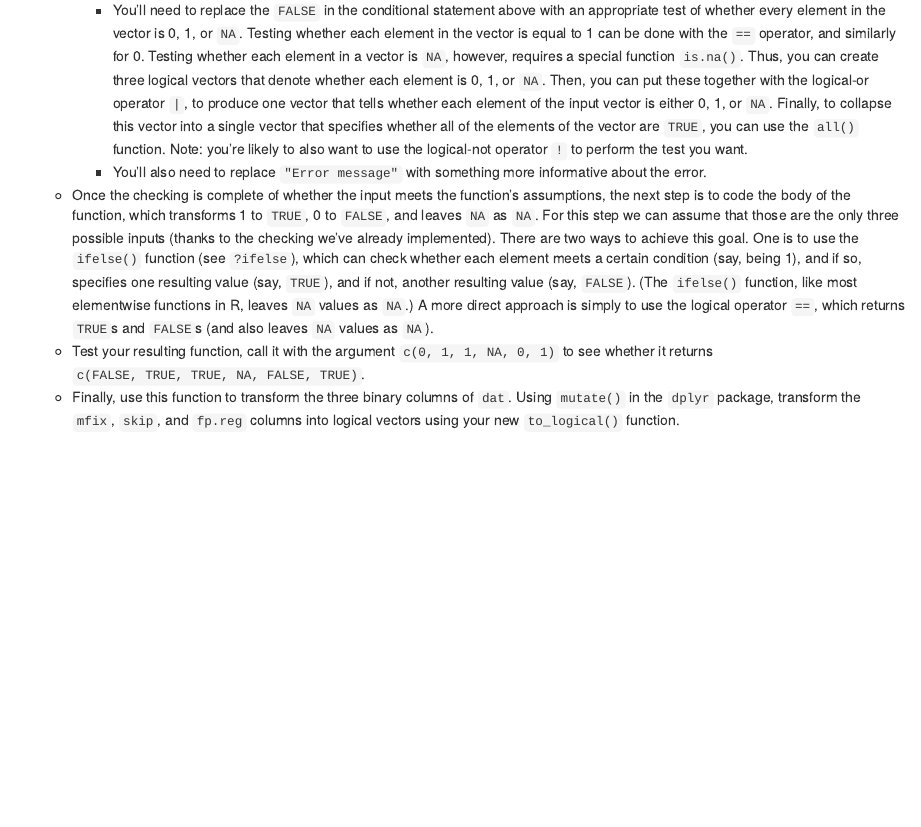
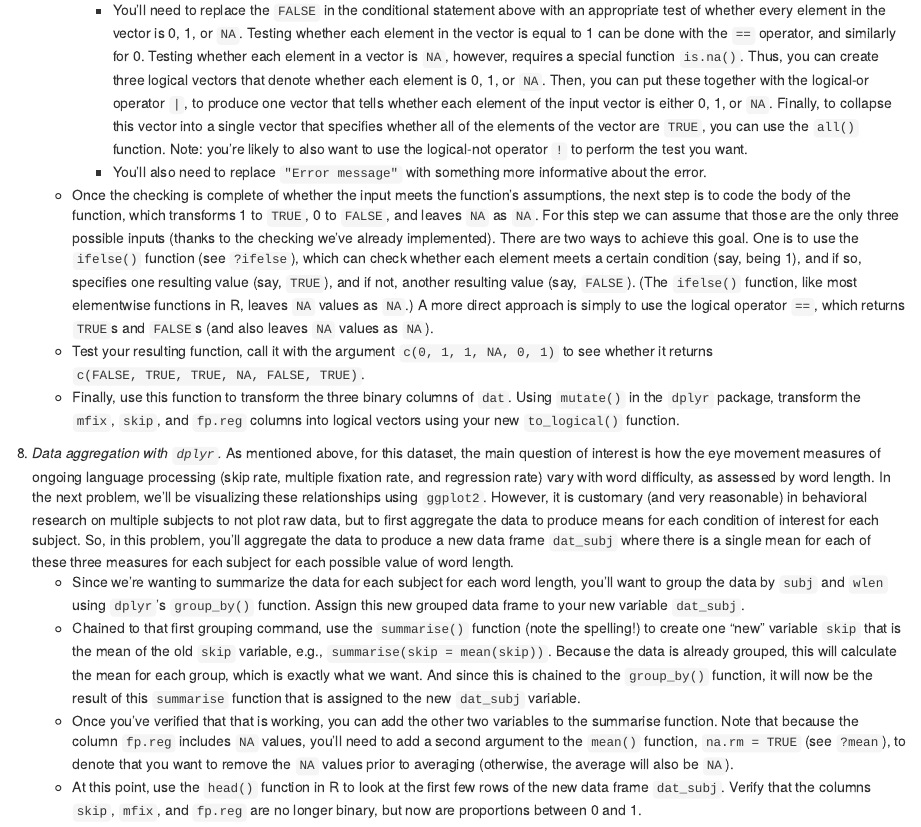
Before and after one commit to kbicknell/ling300winter2015, an R Markdown document (hw/hw1.Rmd): the page in a window 1100 px wide, from 1730 px down. The pictures show the output file hw/hw1.html that the author committed with the source, opened offline.

Commit message:
added question about dplyr summarization to hw1

```diff
--- a/hw/hw1.Rmd
+++ b/hw/hw1.Rmd
@@ -56,3 +56,9 @@ In general, words that take less time to process are associated with more _skipp
     + Once the checking is complete of whether the input meets the function's assumptions, the next step is to code the body of the function, which transforms 1 to `TRUE`, 0 to `FALSE`, and leaves `NA` as `NA`. For this step we can assume that those are the only three possible inputs (thanks to the checking we've already implemented). There are two ways to achieve this goal. One is to use the `ifelse()` function (see `?ifelse`), which can check whether each element meets a certain condition (say, being 1), and if so, specifies one resulting value (say, `TRUE`), and if not, another resulting value (say, `FALSE`). (The `ifelse()` function, like most elementwise functions in R, leaves `NA` values as `NA`.) A more direct approach is simply to use the logical operator `==`, which returns `TRUE`s and `FALSE`s (and also leaves `NA` values as `NA`).
     + Test your resulting function, call it with the argument `c(0, 1, 1, NA, 0, 1)` to see whether it returns `c(FALSE, TRUE, TRUE, NA, FALSE, TRUE)`.
     + Finally, use this function to transform the three binary columns of `dat`. Using `mutate()` in the `dplyr` package, transform the `mfix`, `skip`, and `fp.reg` columns into logical vectors using your new `to_logical()` function.
+
+8. *Data aggregation with `dplyr`.* As mentioned above, for this dataset, the main question of interest is how the eye movement measures of ongoing language processing (skip rate, multiple fixation rate, and regression rate) vary with word difficulty, as assessed by word length. In the next problem, we'll be visualizing these relationships using `ggplot2`. However, it is customary (and very reasonable) in behavioral research on multiple subjects to not plot raw data, but to first aggregate the data to produce means for each condition of interest for each subject. So, in this problem, you'll aggregate the data to produce a new data frame `dat_subj` where there is a single mean for each of these three measures for each subject for each possible value of word length.
+    + Since we're wanting to summarize the data for each subject for each word length, you'll want to group the data by `subj` and `wlen` using `dplyr`'s `group_by()` function. Assign this new grouped data frame to your new variable `dat_subj`.
+    + Chained to that first grouping command, use the `summarise()` function (note the spelling!) to create one "new" variable `skip` that is the mean of the old `skip` variable, e.g., `summarise(skip = mean(skip))`. Because the data is already grouped, this will calculate the mean for each group, which is exactly what we want. And since this is chained to the `group_by()` function, it will now be the result of this `summarise` function that is assigned to the new `dat_subj` variable.
+    + Once you've verified that that is working, you can add the other two variables to the summarise function. Note that because the column `fp.reg` includes `NA` values, you'll need to add a second argument to the `mean()` function, `na.rm = TRUE` (see `?mean`), to denote that you want to remove the `NA` values prior to averaging (otherwise, the average will also be `NA`).
+    + At this point, use the `head()` function in R to look at the first few rows of the new data frame `dat_subj`. Verify that the columns `skip`, `mfix`, and `fp.reg` are no longer binary, but now are proportions between 0 and 1.
```
Also changed, not shown: hw/hw1.html.
